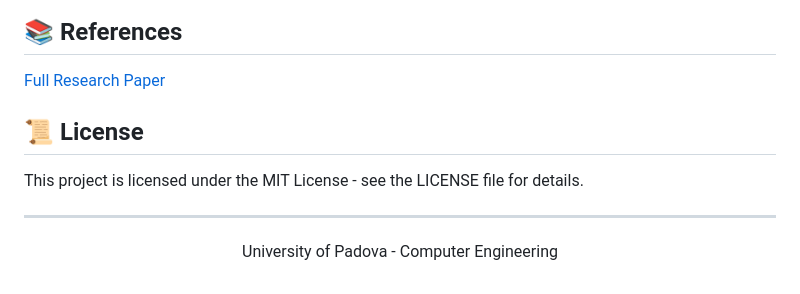
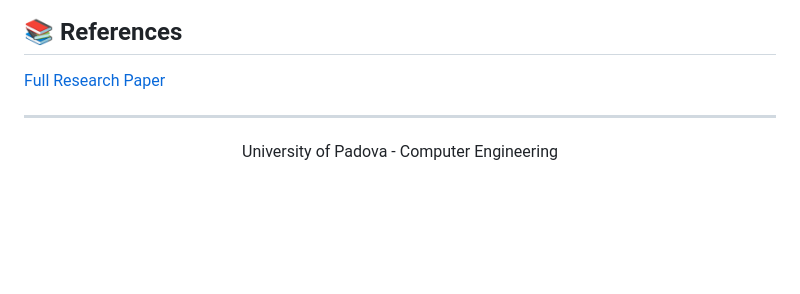
Before and after one commit to zincalex/GATTO, a Markdown page: README.md, the part around the change. Drawn GitHub-style; blank space fills up the shorter version.

```diff
--- a/README.md
+++ b/README.md
@@ -109,10 +109,6 @@ Key Finding: While GATTO shows slight improvements (0.14%-0.54%), statistical an
 
 [Full Research Paper](https://github.com/RickSrick/GATTO/blob/main/03%20-%20Paper/GATTO.pdf)
 
-## 📜 License
-
-This project is licensed under the MIT License - see the LICENSE file for details.
-
 ---
 
 <p align="center">
```
